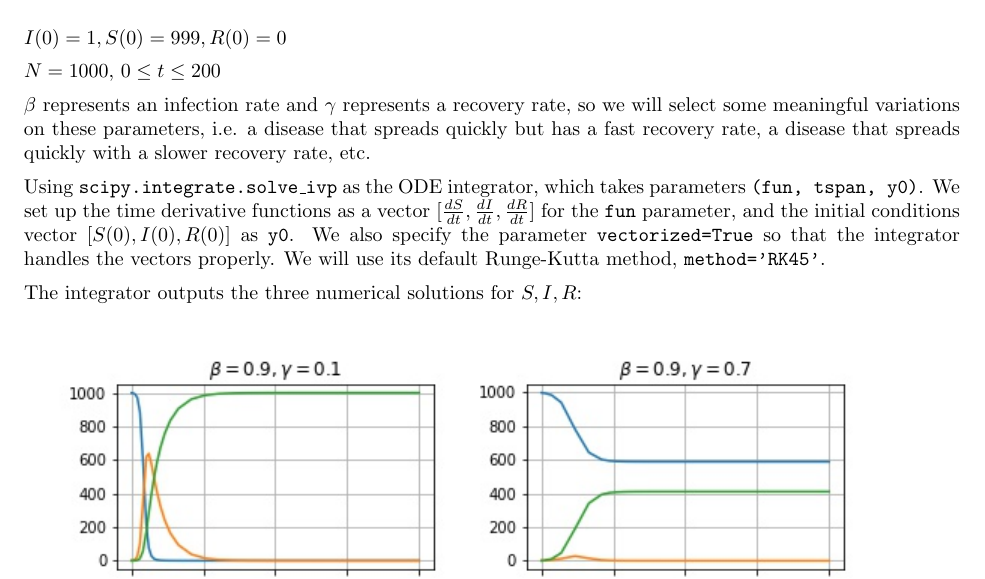
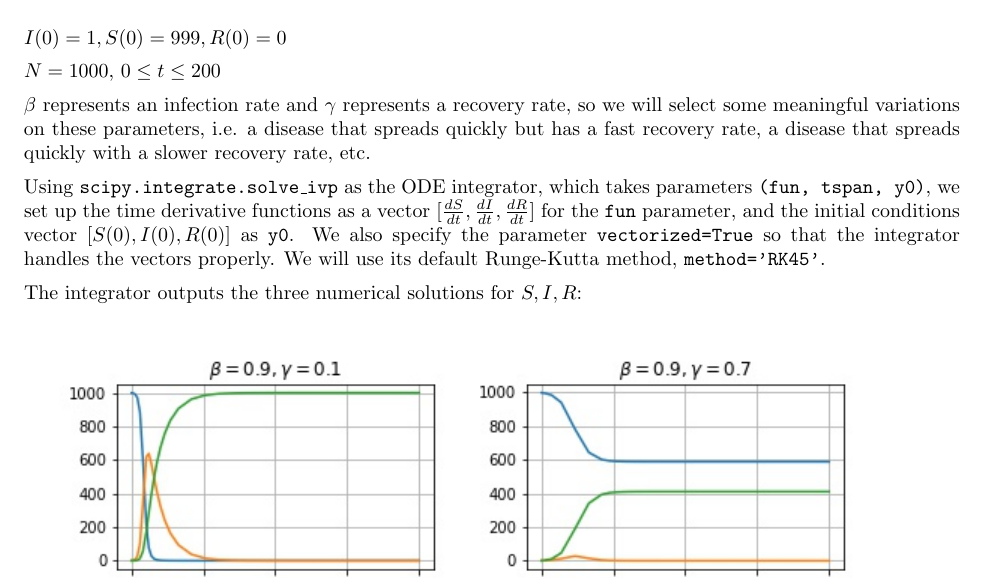
Before and after one commit to emilychallice/CTA200, a LaTeX problem sheet (assignment_2/Assignment 2.tex): part of page 3 of 3, cut so that both start at the same text. Compiled offline with pdfLaTeX.

Commit message:
Slight changes to Q3 write-up

```diff
--- a/assignment_2/Assignment 2.tex
+++ b/assignment_2/Assignment 2.tex
@@ -57,7 +57,7 @@ $N=1000$, $0\leq t \leq 200$
 
 $\beta$ represents an infection rate and $\gamma$ represents a recovery rate, so we will select some meaningful variations on these parameters, i.e. a disease that spreads quickly but has a fast recovery rate, a disease that spreads quickly with a slower recovery rate, etc.
 
-Using \texttt{scipy.integrate.solve\_ivp} as the ODE integrator, which takes parameters \texttt{(fun, tspan, y0)}. We set up the time derivative functions as a vector $[\frac{dS}{dt},\frac{dI}{dt},\frac{dR}{dt}]$ for the \texttt{fun} parameter, and the initial conditions vector $[S(0), I(0), R(0)]$ as \texttt{y0}. We also specify the parameter \texttt{vectorized=True} so that the integrator handles the vectors properly. We will use its default Runge-Kutta method, \texttt{method='RK45'}.
+Using \texttt{scipy.integrate.solve\_ivp} as the ODE integrator, which takes parameters \texttt{(fun, tspan, y0)}, we set up the time derivative functions as a vector $[\frac{dS}{dt},\frac{dI}{dt},\frac{dR}{dt}]$ for the \texttt{fun} parameter, and the initial conditions vector $[S(0), I(0), R(0)]$ as \texttt{y0}. We also specify the parameter \texttt{vectorized=True} so that the integrator handles the vectors properly. We will use its default Runge-Kutta method, \texttt{method='RK45'}.
 
 The integrator outputs the three numerical solutions for $S, I, R$:
 
```
Also changed, not shown: assignment_2/Assignment 2.pdf.
